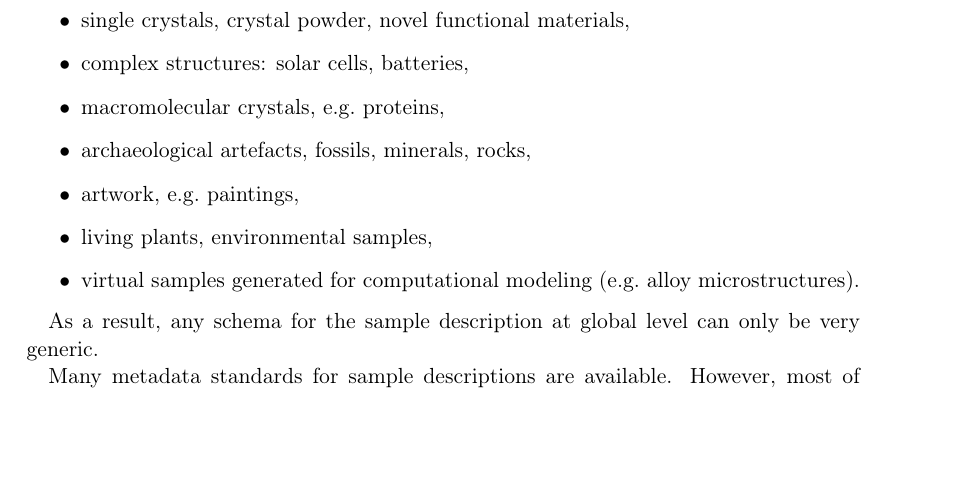
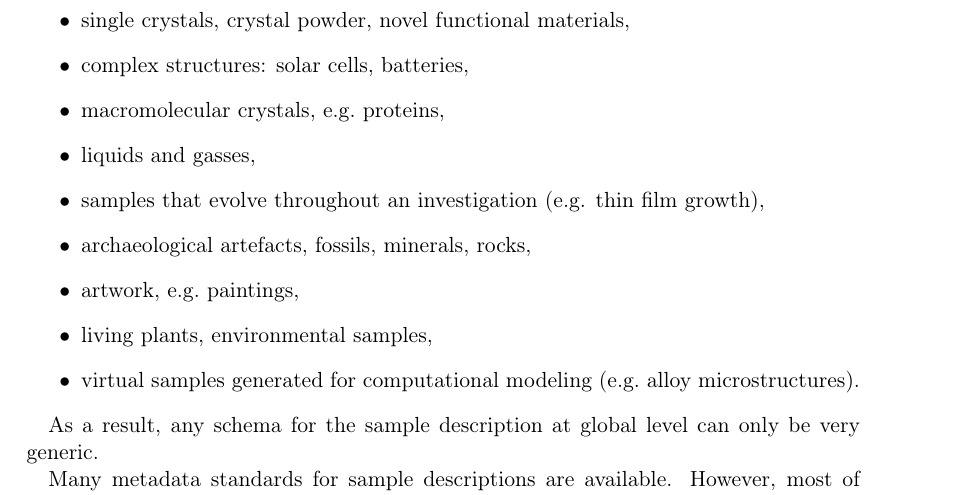
Before and after one commit to RDA-Sample-Type-Classification-WG/Statement-of-Work, a LaTeX paper (Sample-Type-Classification-SoW.tex): part of page 2 of 6, cut so that both start at the same text, the shorter picture padded with empty space. Compiled offline with pdfLaTeX.

Commit message:
Add more examples for samples suggested by Steve in the Google Doc

```diff
--- a/Sample-Type-Classification-SoW.tex
+++ b/Sample-Type-Classification-SoW.tex
@@ -59,6 +59,9 @@ Many kinds of samples are the subject of analysis. Some examples:
 \item single crystals, crystal powder, novel functional materials,
 \item complex structures: solar cells, batteries,
 \item macromolecular crystals, e.g.\ proteins,
+\item liquids and gasses,
+\item samples that evolve throughout an investigation (e.g. thin film
+  growth),
 \item archaeological artefacts, fossils, minerals, rocks,
 \item artwork, e.g.\ paintings,
 \item living plants, environmental samples,
```
